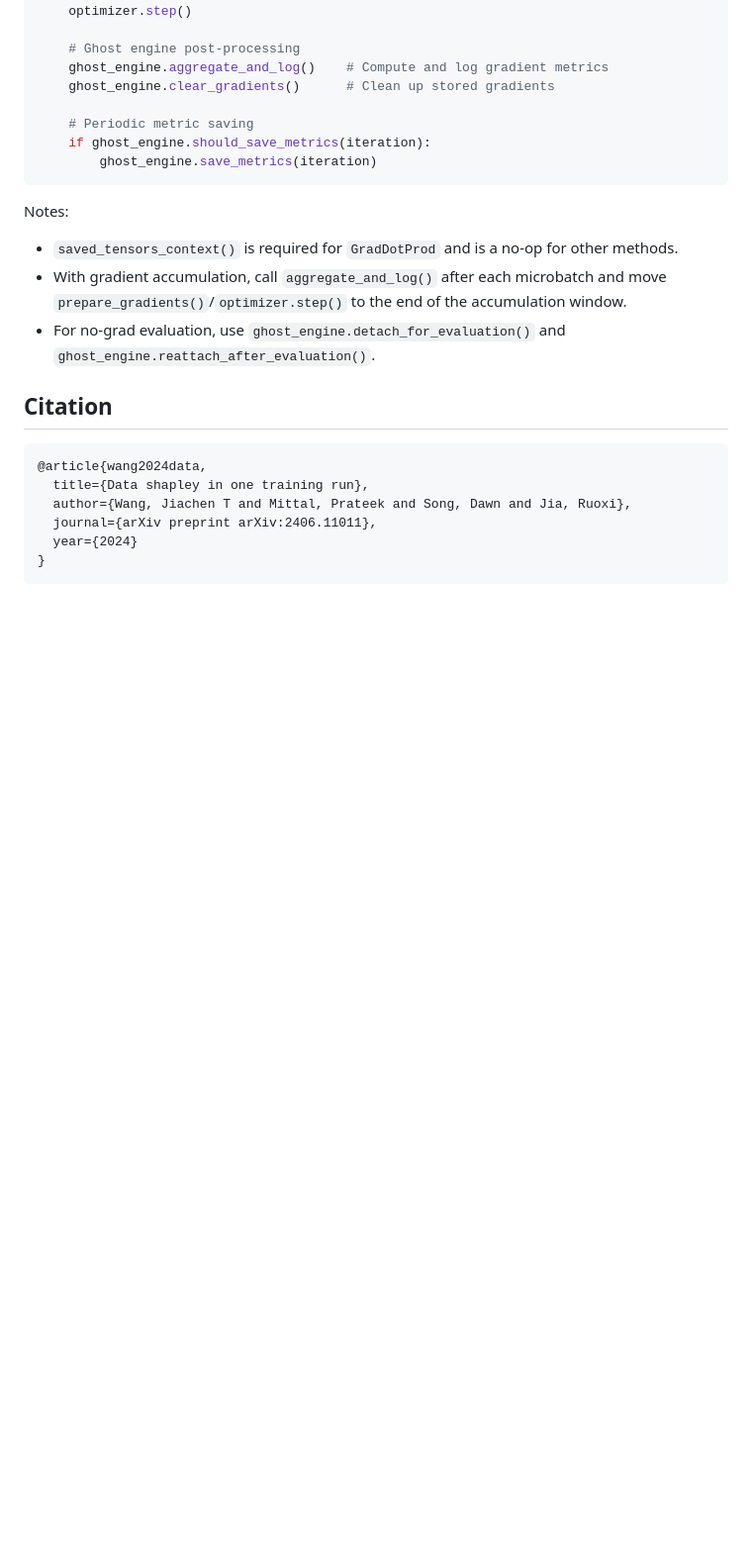
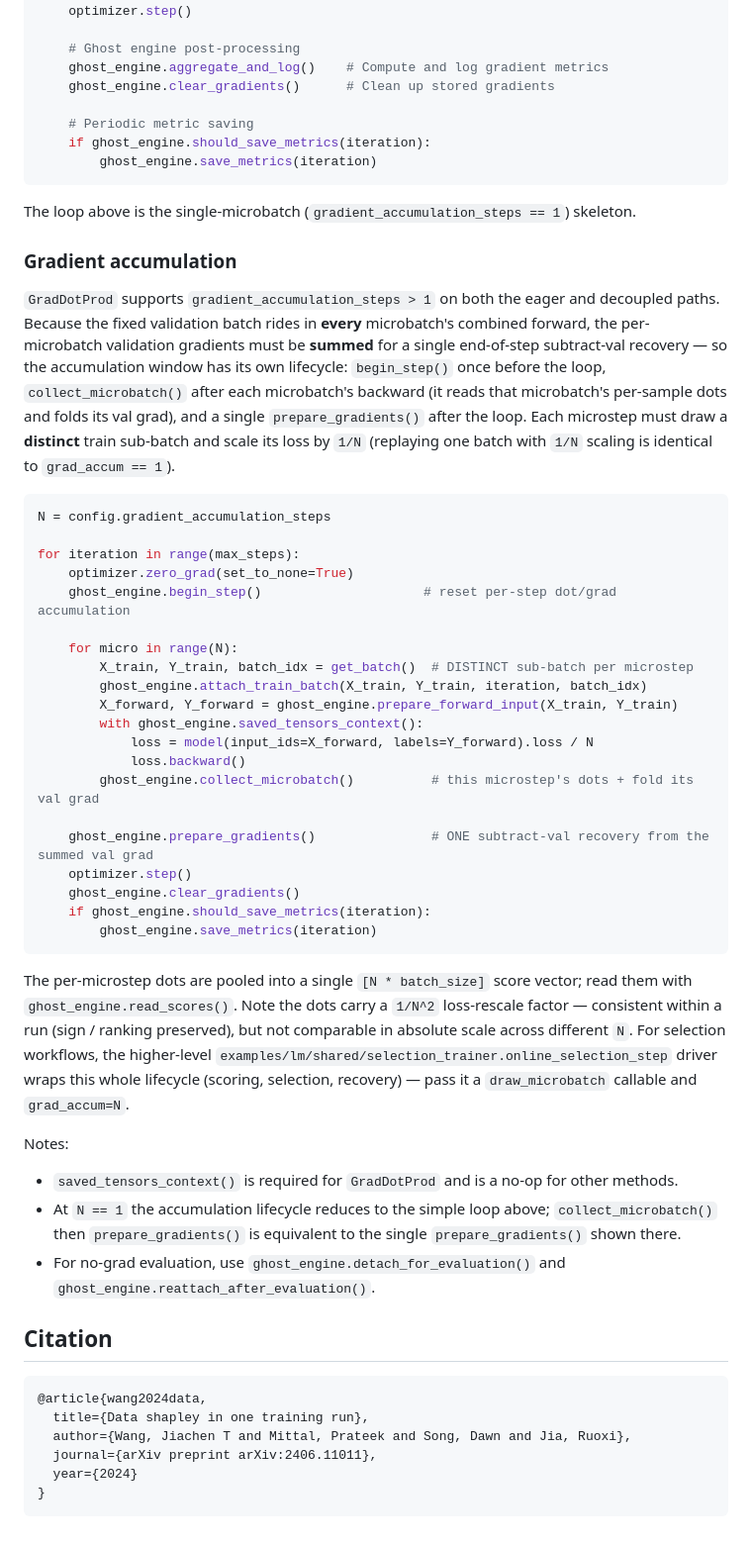
Before and after one commit to Jiachen-T-Wang/GhostSuite, a Markdown page: README.md, the part around the change. Shown at 99% size. Rendered like a GitHub page; blank space fills up the shorter version.

Commit message:
docs(readme): correct + expand the training-loop gradient-accumulation guidance
The old note ('call aggregate_and_log() after each microbatch, move
prepare_gradients()/step() to the end') is now wrong: it omits begin_step() and
collect_microbatch(), so the single subtract-val recovery would use only the last
microbatch's val grad instead of the sum. Replace it with the correct accumulation
lifecycle (begin_step -> per-microbatch collect_microbatch -> one prepare_gradients),
a runnable eager skeleton with distinct per-microstep data + 1/N loss scaling, the
1/N^2 score-rescale caveat, and a pointer to online_selection_step for selection
workflows.

Co-Authored-By: Claude Opus 4.8 (1M context) <noreply@anthropic.com>

````diff
--- a/README.md
+++ b/README.md
@@ -171,9 +171,53 @@ for iteration in range(max_steps):
         ghost_engine.save_metrics(iteration)
 ```
 
+The loop above is the single-microbatch (`gradient_accumulation_steps == 1`) skeleton.
+
+### Gradient accumulation
+
+`GradDotProd` supports `gradient_accumulation_steps > 1` on both the eager and decoupled paths.
+Because the fixed validation batch rides in **every** microbatch's combined forward, the per-microbatch
+validation gradients must be **summed** for a single end-of-step subtract-val recovery — so the
+accumulation window has its own lifecycle: `begin_step()` once before the loop, `collect_microbatch()`
+after each microbatch's backward (it reads that microbatch's per-sample dots and folds its val grad),
+and a single `prepare_gradients()` after the loop. Each microstep must draw a **distinct** train
+sub-batch and scale its loss by `1/N` (replaying one batch with `1/N` scaling is identical to
+`grad_accum == 1`).
+
+```python
+N = config.gradient_accumulation_steps
+
+for iteration in range(max_steps):
+    optimizer.zero_grad(set_to_none=True)
+    ghost_engine.begin_step()                     # reset per-step dot/grad accumulation
+
+    for micro in range(N):
+        X_train, Y_train, batch_idx = get_batch()  # DISTINCT sub-batch per microstep
+        ghost_engine.attach_train_batch(X_train, Y_train, iteration, batch_idx)
+        X_forward, Y_forward = ghost_engine.prepare_forward_input(X_train, Y_train)
+        with ghost_engine.saved_tensors_context():
+            loss = model(input_ids=X_forward, labels=Y_forward).loss / N
+            loss.backward()
+        ghost_engine.collect_microbatch()          # this microstep's dots + fold its val grad
+
+    ghost_engine.prepare_gradients()               # ONE subtract-val recovery from the summed val grad
+    optimizer.step()
+    ghost_engine.clear_gradients()
+    if ghost_engine.should_save_metrics(iteration):
+        ghost_engine.save_metrics(iteration)
+```
+
+The per-microstep dots are pooled into a single `[N * batch_size]` score vector; read them with
+`ghost_engine.read_scores()`. Note the dots carry a `1/N^2` loss-rescale factor — consistent within a
+run (sign / ranking preserved), but not comparable in absolute scale across different `N`. For
+selection workflows, the higher-level `examples/lm/shared/selection_trainer.online_selection_step`
+driver wraps this whole lifecycle (scoring, selection, recovery) — pass it a `draw_microbatch`
+callable and `grad_accum=N`.
+
 Notes:
 - `saved_tensors_context()` is required for `GradDotProd` and is a no-op for other methods.
-- With gradient accumulation, call `aggregate_and_log()` after each microbatch and move `prepare_gradients()`/`optimizer.step()` to the end of the accumulation window.
+- At `N == 1` the accumulation lifecycle reduces to the simple loop above; `collect_microbatch()`
+  then `prepare_gradients()` is equivalent to the single `prepare_gradients()` shown there.
 - For no-grad evaluation, use `ghost_engine.detach_for_evaluation()` and `ghost_engine.reattach_after_evaluation()`.
 
 
````
